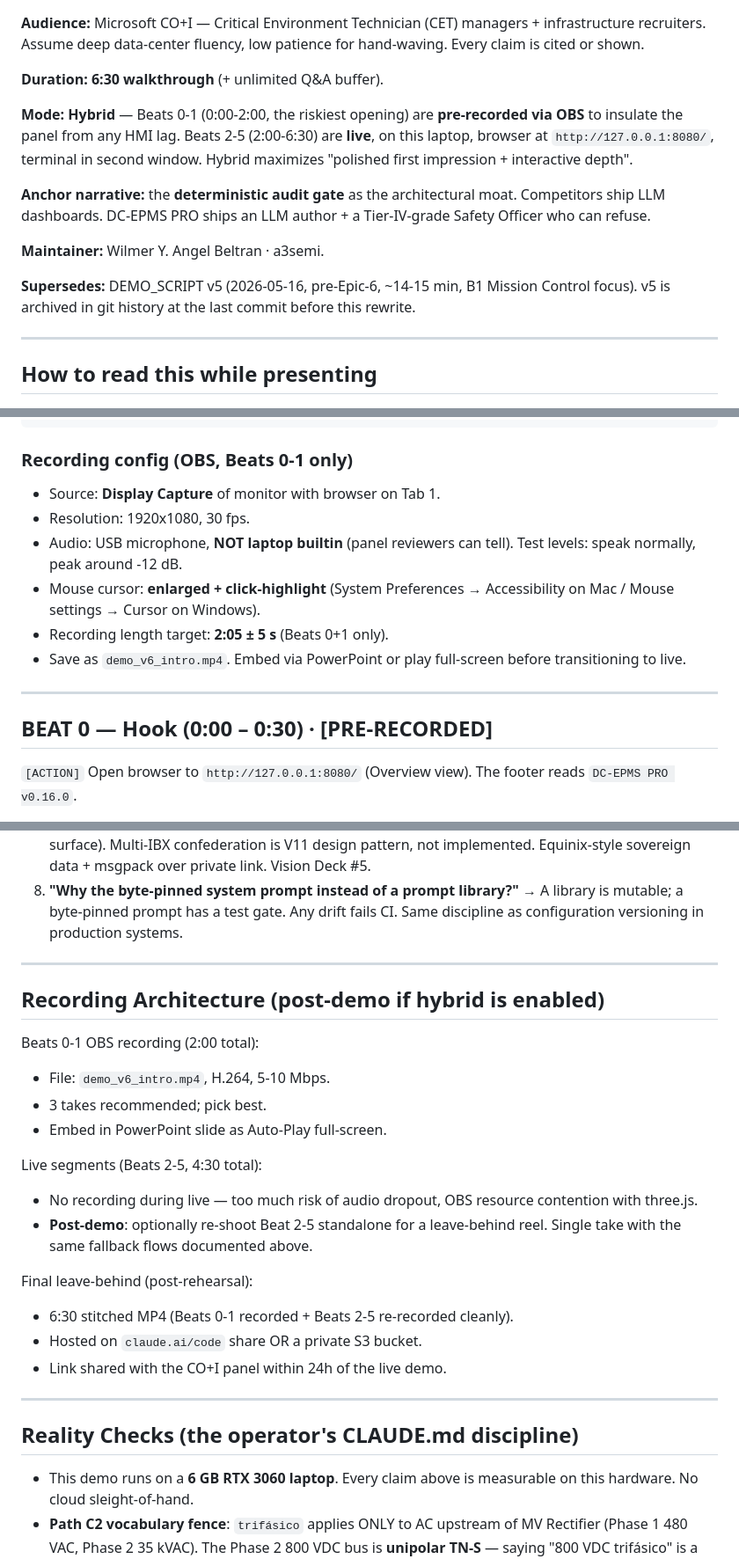
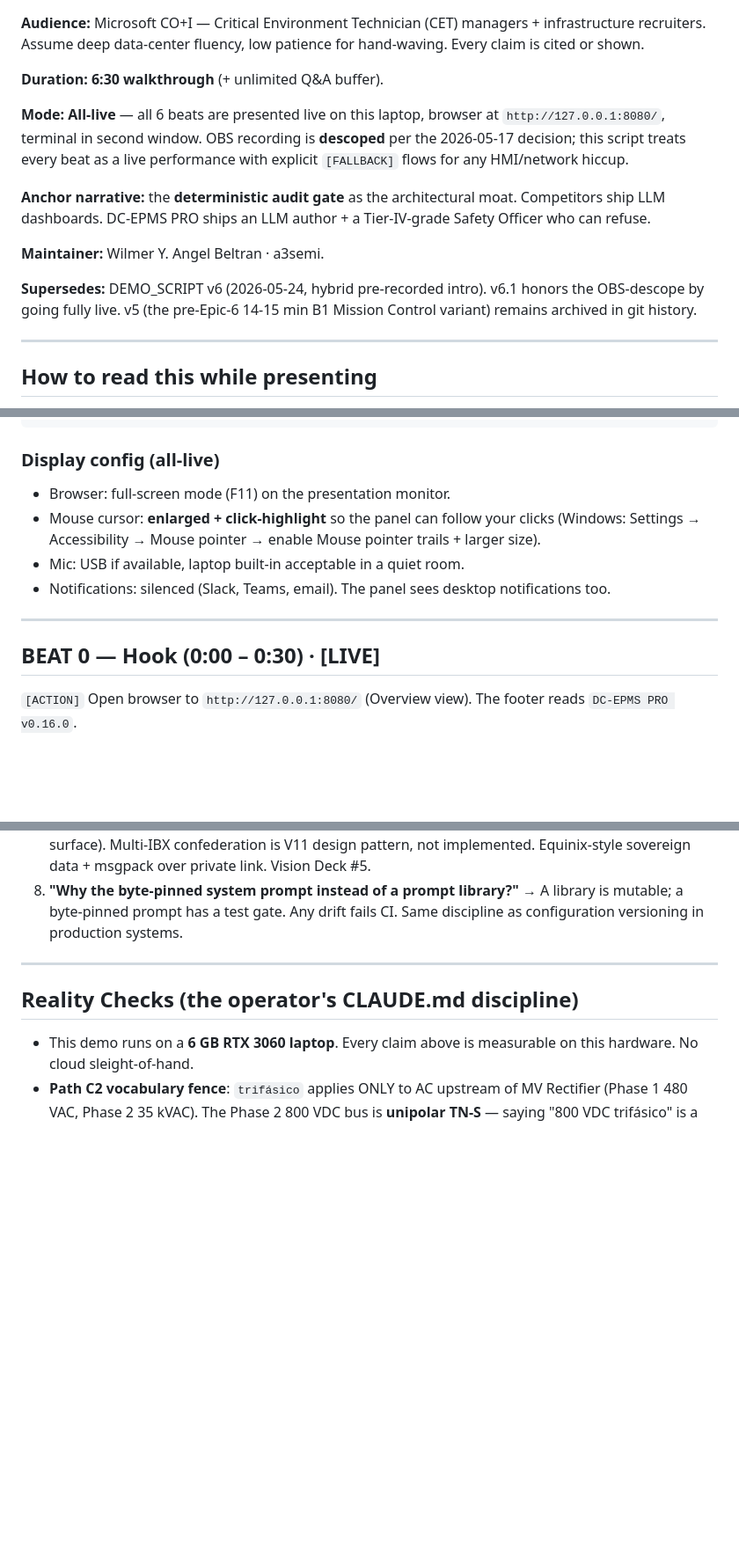
Before and after one commit to angelcoabwy-a3/DC-EPMS_PRO, a Markdown page: DEMO_SCRIPT.md, 3 parts joined by grey strips. Shown at 88% size. Drawn GitHub-style; blank space fills up the shorter version.

Commit message:
docs(demo): DEMO_SCRIPT v6 -> v6.1 (all-live, OBS-descope honored)
Operator confirmed no recording will happen ("no vamos a grabar"),
consistent with the 2026-05-17 descope decision logged in CLAUDE.md.
v6 was the hybrid pre-recorded-intro variant; v6.1 is fully live.

Changes:
 * Header: Mode "Hybrid" -> "All-live"; version v6 -> v6.1.
 * Supersedes note updated (v6.1 supersedes v6 hybrid; v5 archived).
 * Removed "Recording config (OBS, Beats 0-1 only)" section --
   replaced with "Display config (all-live)" covering full-screen,
   mouse-trail, notifications-off.
 * Removed "Recording Architecture" section entirely (was the
   post-demo leave-behind reel description).
 * Removed the "TRANSITION TO LIVE" delimiter between Beats 1-2 --
   no transition needed when everything is live.
 * Beat 0 + Beat 1 markers [PRE-RECORDED] -> [LIVE].
 * Lock footer notes the OBS descope explicitly.

The 6:30 beat-by-beat content is otherwise unchanged. All [FALLBACK]
flows continue to apply per beat (they were designed for live demo
risk anyway).

Co-Authored-By: Claude Opus 4.7 (1M context) <noreply@anthropic.com>

````diff
--- a/DEMO_SCRIPT.md
+++ b/DEMO_SCRIPT.md
@@ -6,11 +6,11 @@ low patience for hand-waving. Every claim is cited or shown.
 
 **Duration:** **6:30 walkthrough** (+ unlimited Q&A buffer).
 
-**Mode:** **Hybrid** — Beats 0-1 (0:00-2:00, the riskiest opening)
-are **pre-recorded via OBS** to insulate the panel from any HMI lag.
-Beats 2-5 (2:00-6:30) are **live**, on this laptop, browser at
-`http://127.0.0.1:8080/`, terminal in second window. Hybrid maximizes
-"polished first impression + interactive depth".
+**Mode:** **All-live** — all 6 beats are presented live on this laptop,
+browser at `http://127.0.0.1:8080/`, terminal in second window. OBS
+recording is **descoped** per the 2026-05-17 decision; this script
+treats every beat as a live performance with explicit `[FALLBACK]`
+flows for any HMI/network hiccup.
 
 **Anchor narrative:** the **deterministic audit gate** as the
 architectural moat. Competitors ship LLM dashboards. DC-EPMS PRO
@@ -18,9 +18,10 @@ ships an LLM author + a Tier-IV-grade Safety Officer who can refuse.
 
 **Maintainer:** Wilmer Y. Angel Beltran · a3semi.
 
-**Supersedes:** DEMO_SCRIPT v5 (2026-05-16, pre-Epic-6, ~14-15 min,
-B1 Mission Control focus). v5 is archived in git history at the
-last commit before this rewrite.
+**Supersedes:** DEMO_SCRIPT v6 (2026-05-24, hybrid pre-recorded
+intro). v6.1 honors the OBS-descope by going fully live. v5 (the
+pre-Epic-6 14-15 min B1 Mission Control variant) remains archived
+in git history.
 
 ---
 
@@ -86,21 +87,19 @@ cd C:\dev\DC-EPMS_PRO
 $cmd = 'curl -s http://127.0.0.1:8080/api/ledger/verify | python -m json.tool'
 ```
 
-### Recording config (OBS, Beats 0-1 only)
+### Display config (all-live)
 
-- Source: **Display Capture** of monitor with browser on Tab 1.
-- Resolution: 1920x1080, 30 fps.
-- Audio: USB microphone, **NOT laptop builtin** (panel reviewers can
-  tell). Test levels: speak normally, peak around -12 dB.
-- Mouse cursor: **enlarged + click-highlight** (System Preferences →
-  Accessibility on Mac / Mouse settings → Cursor on Windows).
-- Recording length target: **2:05 ± 5 s** (Beats 0+1 only).
-- Save as `demo_v6_intro.mp4`. Embed via PowerPoint or play
-  full-screen before transitioning to live.
+- Browser: full-screen mode (F11) on the presentation monitor.
+- Mouse cursor: **enlarged + click-highlight** so the panel can
+  follow your clicks (Windows: Settings → Accessibility → Mouse
+  pointer → enable Mouse pointer trails + larger size).
+- Mic: USB if available, laptop built-in acceptable in a quiet room.
+- Notifications: silenced (Slack, Teams, email). The panel sees
+  desktop notifications too.
 
 ---
 
-## BEAT 0 — Hook (0:00 – 0:30) · [PRE-RECORDED]
+## BEAT 0 — Hook (0:00 – 0:30) · [LIVE]
 
 `[ACTION]` Open browser to `http://127.0.0.1:8080/` (Overview view).
 The footer reads `DC-EPMS PRO v0.16.0`.
@@ -432,28 +421,6 @@ ask. Tight answers ≤ 30s each. Full prep is Phase 4.
 
 ---
 
-## Recording Architecture (post-demo if hybrid is enabled)
-
-Beats 0-1 OBS recording (2:00 total):
-- File: `demo_v6_intro.mp4`, H.264, 5-10 Mbps.
-- 3 takes recommended; pick best.
-- Embed in PowerPoint slide as Auto-Play full-screen.
-
-Live segments (Beats 2-5, 4:30 total):
-- No recording during live — too much risk of audio dropout, OBS
-  resource contention with three.js.
-- **Post-demo**: optionally re-shoot Beat 2-5 standalone for a
-  leave-behind reel. Single take with the same fallback flows
-  documented above.
-
-Final leave-behind (post-rehearsal):
-- 6:30 stitched MP4 (Beats 0-1 recorded + Beats 2-5 re-recorded
-  cleanly).
-- Hosted on `claude.ai/code` share OR a private S3 bucket.
-- Link shared with the CO+I panel within 24h of the live demo.
-
----
-
 ## Reality Checks (the operator's CLAUDE.md discipline)
 
 - This demo runs on a **6 GB RTX 3060 laptop**. Every claim above is
````
Also changed, not shown: other parts of DEMO_SCRIPT.md (+7 -16 lines).
